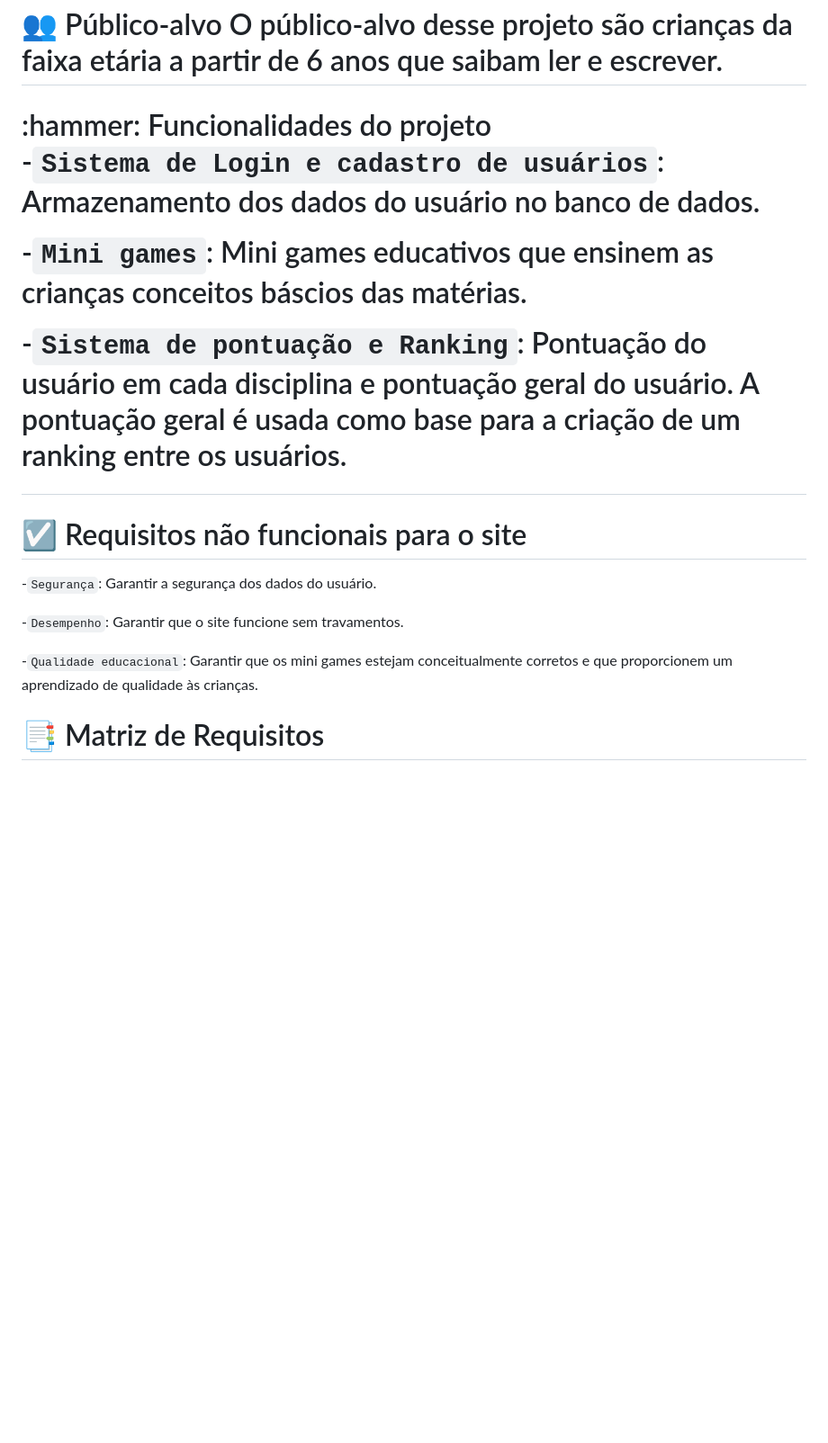
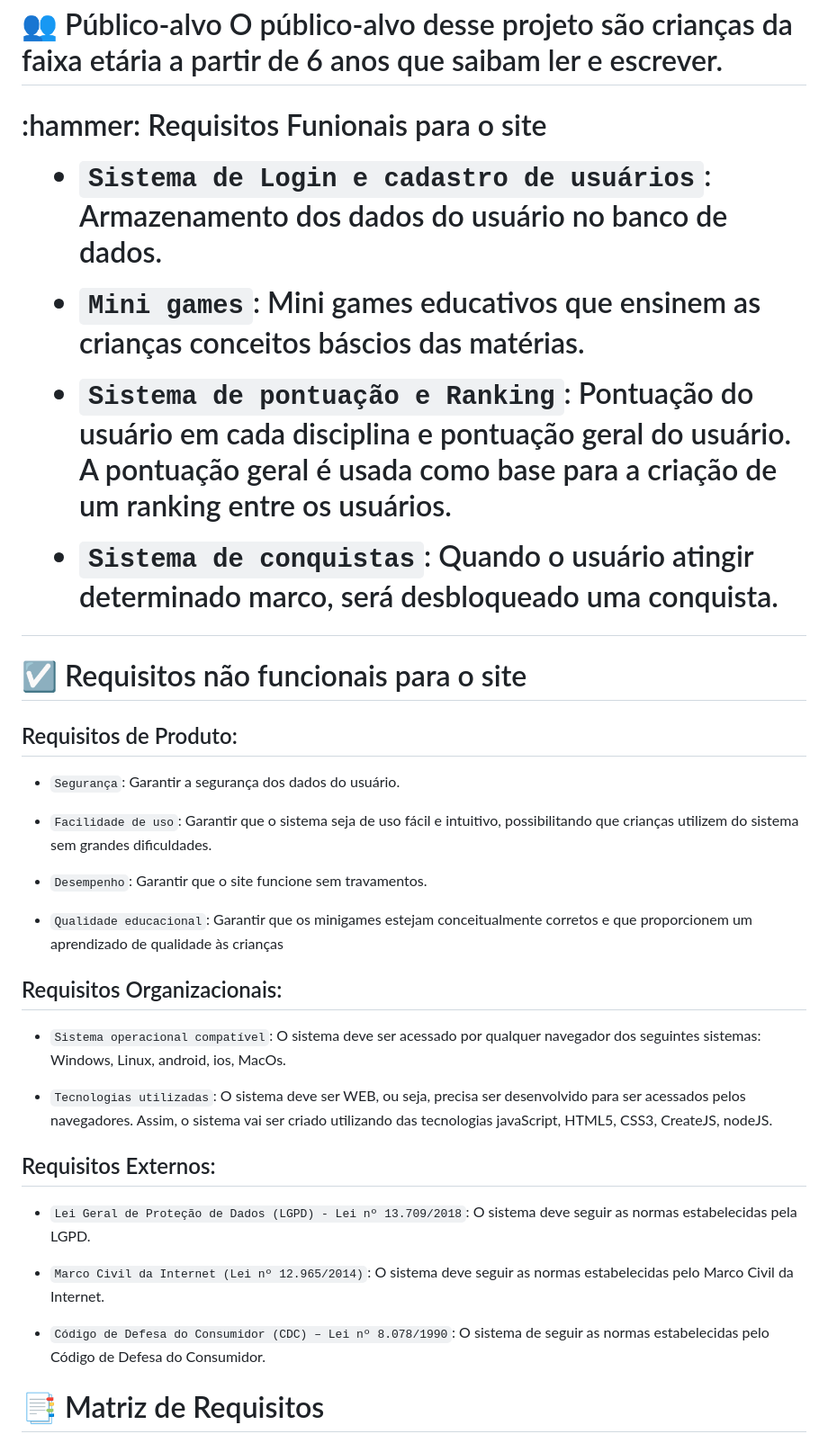
Before and after one commit to Gabriel-Baroni/Bem-Aprendi, a Markdown page: README.md, the part around the change. Shown: that part at 90% size. Rendered like a GitHub page; blank space fills up the shorter version.

```diff
--- a/README.md
+++ b/README.md
@@ -17,21 +17,44 @@ O objetivo do projeto é construir um jogo de navegador educativo, que visa ensi
 <h1>👥 Público-alvo</h2>
 O público-alvo desse projeto são crianças da faixa etária a partir de 6 anos que saibam ler e escrever.
 
-<h1>:hammer: Funcionalidades do projeto</h2>
+<h1>:hammer: Requisitos Funionais para o site</h2>
 
--`Sistema de Login e cadastro de usuários`: Armazenamento dos dados do usuário no banco de dados.
+- `Sistema de Login e cadastro de usuários`: Armazenamento dos dados do usuário no banco de dados.
 
- -`Mini games`: Mini games educativos que ensinem as crianças conceitos báscios das matérias.
+ - `Mini games`: Mini games educativos que ensinem as crianças conceitos báscios das matérias.
 
- -`Sistema de pontuação e Ranking`: Pontuação do usuário em cada disciplina e pontuação geral do usuário. A pontuação geral é usada como base para a criação de um ranking entre os usuários.
+ - `Sistema de pontuação e Ranking`: Pontuação do usuário em cada disciplina e pontuação geral do usuário. A pontuação geral é usada como base para a criação de um ranking entre os usuários.
+
+ - `Sistema de conquistas`: Quando o usuário atingir determinado marco, será desbloqueado uma conquista.
+
 
 <h1>☑️ Requisitos não funcionais para o site</h1>
 
--`Segurança`: Garantir a segurança dos dados do usuário.
+<h2>Requisitos de Produto:</h2>
 
--`Desempenho`: Garantir que o site funcione sem travamentos.
+- `Segurança`: Garantir a segurança dos dados do usuário.
 
--`Qualidade educacional`: Garantir que os mini games estejam conceitualmente corretos e que proporcionem um aprendizado de qualidade às crianças.
+- `Facilidade de uso`: Garantir que o sistema seja de uso fácil e intuitivo, possibilitando que crianças utilizem do sistema sem grandes dificuldades.
+
+- `Desempenho`: Garantir que o site funcione sem travamentos.
+
+- `Qualidade educacional`: Garantir que os minigames estejam conceitualmente corretos e que proporcionem um aprendizado de qualidade às crianças
+
+
+<h2>Requisitos Organizacionais:</h2>
+
+- `Sistema operacional compatível`: O sistema deve ser acessado por qualquer navegador dos seguintes sistemas: Windows, Linux, android, ios, MacOs.
+
+- `Tecnologias utilizadas`: O sistema deve ser WEB, ou seja, precisa ser desenvolvido para ser acessados pelos navegadores. Assim, o sistema vai ser criado utilizando das tecnologias javaScript, HTML5, CSS3, CreateJS, nodeJS.
+
+
+<h2>Requisitos Externos:</h2>
+
+- `Lei Geral de Proteção de Dados (LGPD) - Lei nº 13.709/2018`: O sistema deve seguir as normas estabelecidas pela LGPD.
+
+- `Marco Civil da Internet (Lei nº 12.965/2014)`: O sistema deve seguir as normas estabelecidas pelo Marco Civil da Internet.
+
+- `Código de Defesa do Consumidor (CDC) – Lei nº 8.078/1990`: O sistema de seguir as normas estabelecidas pelo Código de Defesa do Consumidor.
 
 
 <h1>📑 Matriz de Requisitos</h1>
```
